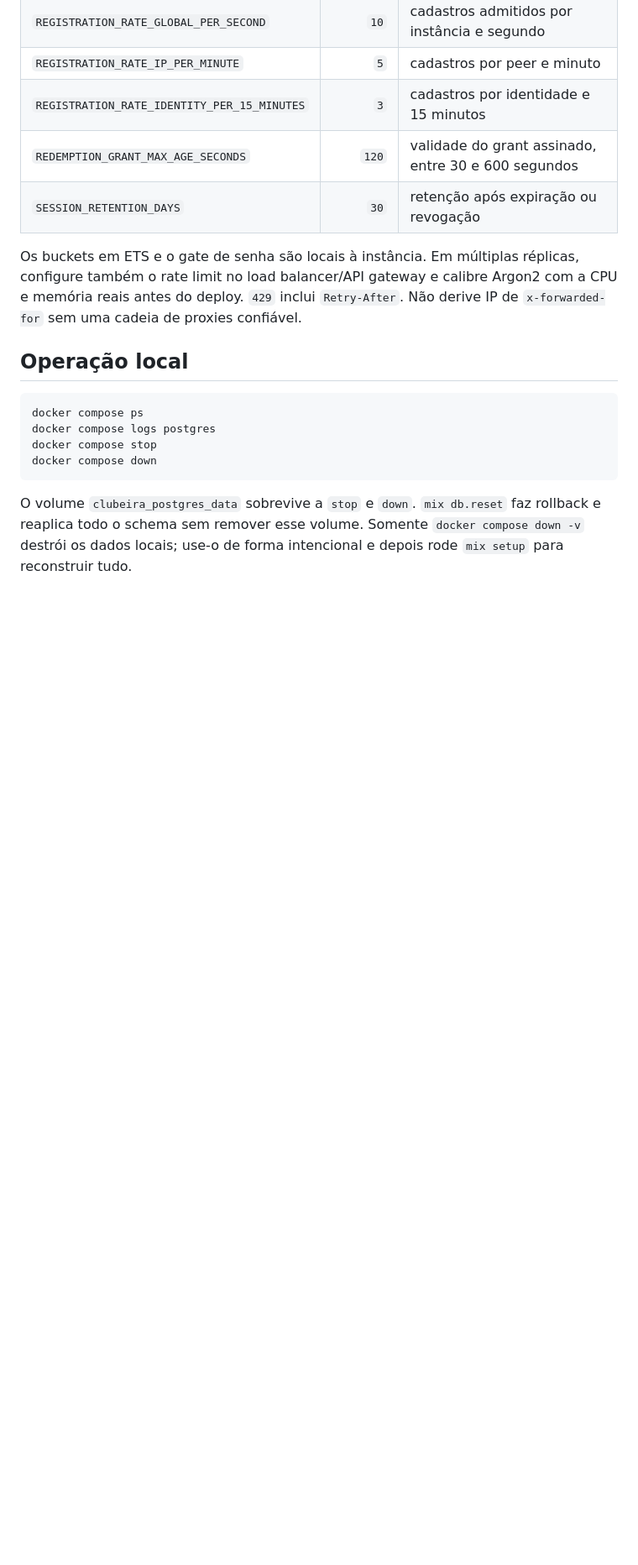
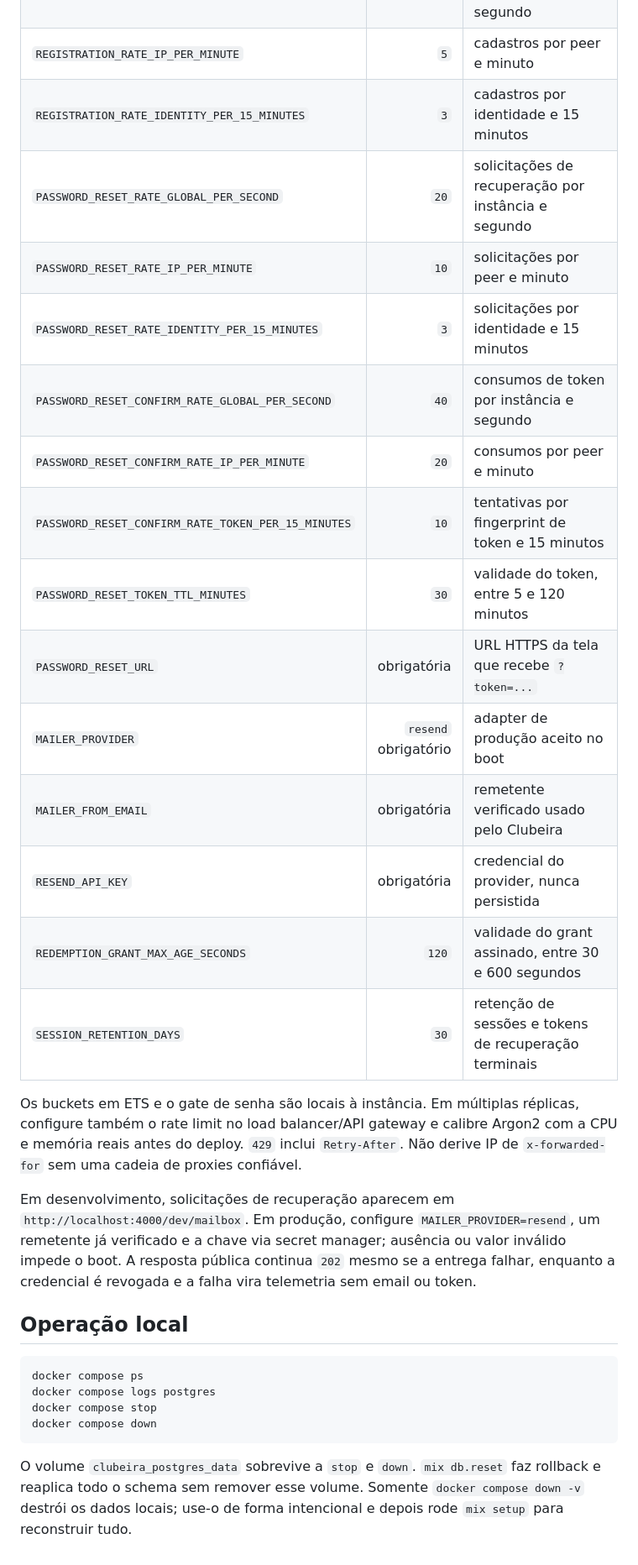
Before and after one commit to gabrielmaialva33/clubeira, a Markdown page: docs/development.md, the part around the change. Shown at 84% size. Drawn GitHub-style; blank space fills up the shorter version.

Commit message:
chore(docs): document password recovery environment variables and local mailer setup

```diff
--- a/docs/development.md
+++ b/docs/development.md
@@ -270,13 +270,31 @@ Os defaults são conservadores e todos os valores abaixo são validados no boot:
 | `REGISTRATION_RATE_GLOBAL_PER_SECOND` | `10` | cadastros admitidos por instância e segundo |
 | `REGISTRATION_RATE_IP_PER_MINUTE` | `5` | cadastros por peer e minuto |
 | `REGISTRATION_RATE_IDENTITY_PER_15_MINUTES` | `3` | cadastros por identidade e 15 minutos |
+| `PASSWORD_RESET_RATE_GLOBAL_PER_SECOND` | `20` | solicitações de recuperação por instância e segundo |
+| `PASSWORD_RESET_RATE_IP_PER_MINUTE` | `10` | solicitações por peer e minuto |
+| `PASSWORD_RESET_RATE_IDENTITY_PER_15_MINUTES` | `3` | solicitações por identidade e 15 minutos |
+| `PASSWORD_RESET_CONFIRM_RATE_GLOBAL_PER_SECOND` | `40` | consumos de token por instância e segundo |
+| `PASSWORD_RESET_CONFIRM_RATE_IP_PER_MINUTE` | `20` | consumos por peer e minuto |
+| `PASSWORD_RESET_CONFIRM_RATE_TOKEN_PER_15_MINUTES` | `10` | tentativas por fingerprint de token e 15 minutos |
+| `PASSWORD_RESET_TOKEN_TTL_MINUTES` | `30` | validade do token, entre 5 e 120 minutos |
+| `PASSWORD_RESET_URL` | obrigatória | URL HTTPS da tela que recebe `?token=...` |
+| `MAILER_PROVIDER` | `resend` obrigatório | adapter de produção aceito no boot |
+| `MAILER_FROM_EMAIL` | obrigatória | remetente verificado usado pelo Clubeira |
+| `RESEND_API_KEY` | obrigatória | credencial do provider, nunca persistida |
 | `REDEMPTION_GRANT_MAX_AGE_SECONDS` | `120` | validade do grant assinado, entre 30 e 600 segundos |
-| `SESSION_RETENTION_DAYS` | `30` | retenção após expiração ou revogação |
+| `SESSION_RETENTION_DAYS` | `30` | retenção de sessões e tokens de recuperação terminais |
 
 Os buckets em ETS e o gate de senha são locais à instância. Em múltiplas
 réplicas, configure também o rate limit no load balancer/API gateway e calibre
 Argon2 com a CPU e memória reais antes do deploy. `429` inclui `Retry-After`.
 Não derive IP de `x-forwarded-for` sem uma cadeia de proxies confiável.
+
+Em desenvolvimento, solicitações de recuperação aparecem em
+`http://localhost:4000/dev/mailbox`. Em produção, configure
+`MAILER_PROVIDER=resend`, um remetente já verificado e a chave via secret
+manager; ausência ou valor inválido impede o boot. A resposta pública continua
+`202` mesmo se a entrega falhar, enquanto a credencial é revogada e a falha
+vira telemetria sem email ou token.
 
 ## Operação local
 
```
